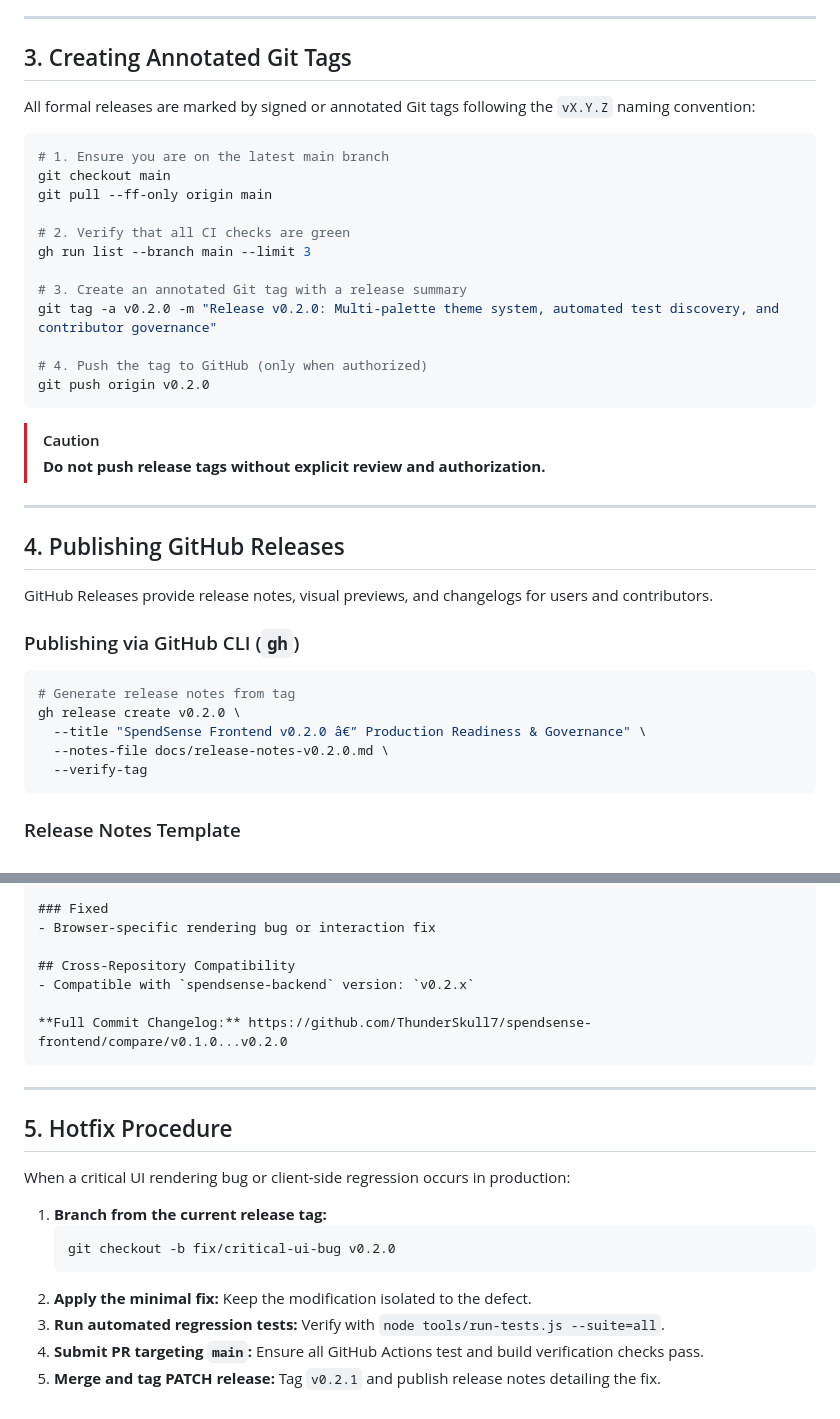
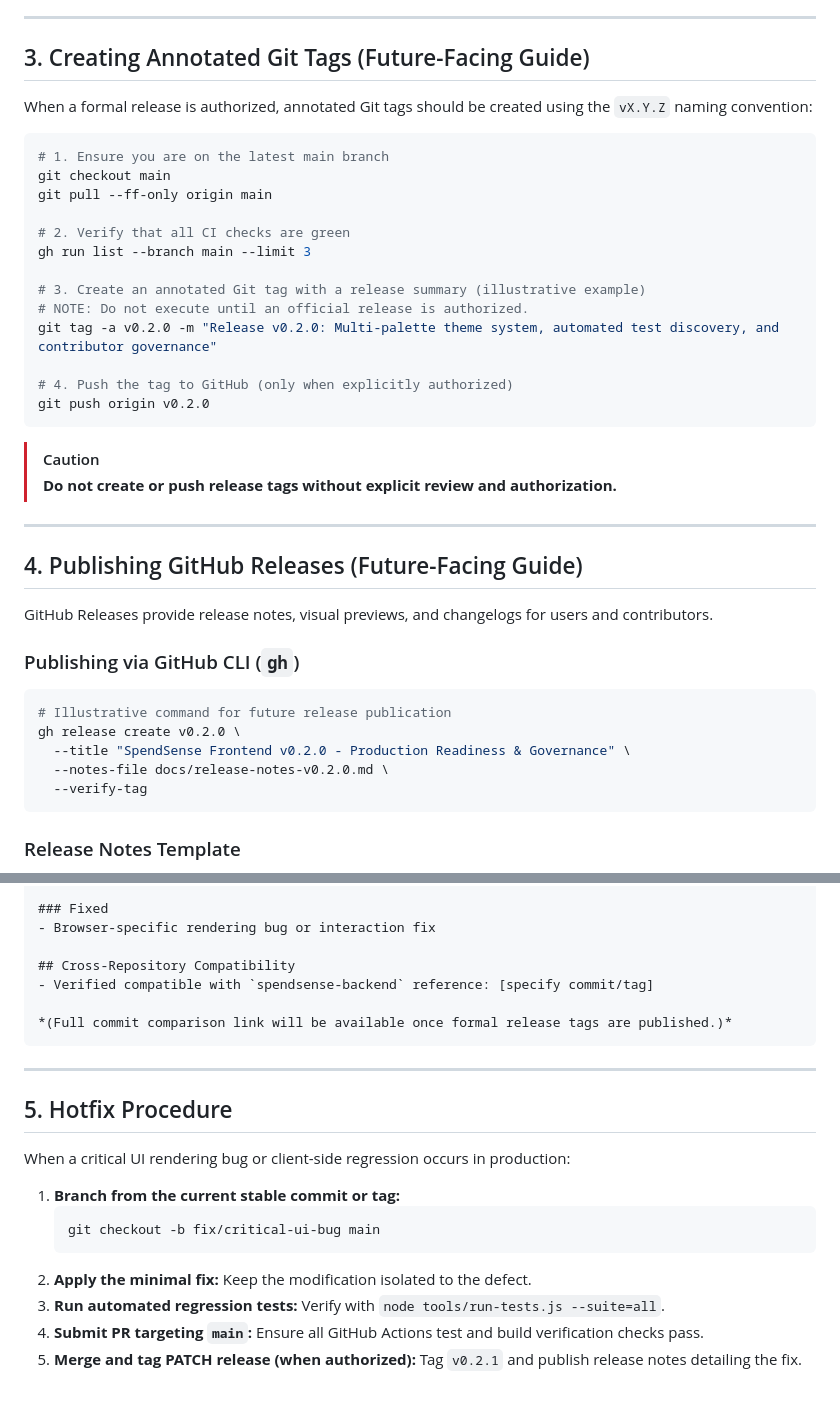
Before and after one commit to ThunderSkull7/spendsense-frontend, a Markdown page: docs/RELEASES.md, 2 parts joined by grey strips. GitHub-like rendering.

````diff
--- a/docs/RELEASES.md
+++ b/docs/RELEASES.md
@@ -45,9 +58,9 @@ When releasing changes that span both repositories:
 
 ---
 
-## 3. Creating Annotated Git Tags
+## 3. Creating Annotated Git Tags (Future-Facing Guide)
 
-All formal releases are marked by signed or annotated Git tags following the `vX.Y.Z` naming convention:
+When a formal release is authorized, annotated Git tags should be created using the `vX.Y.Z` naming convention:
 
 ```bash
 # 1. Ensure you are on the latest main branch
@@ -57,28 +70,29 @@ git pull --ff-only origin main
 # 2. Verify that all CI checks are green
 gh run list --branch main --limit 3
 
-# 3. Create an annotated Git tag with a release summary
+# 3. Create an annotated Git tag with a release summary (illustrative example)
+# NOTE: Do not execute until an official release is authorized.
 git tag -a v0.2.0 -m "Release v0.2.0: Multi-palette theme system, automated test discovery, and contributor governance"
 
-# 4. Push the tag to GitHub (only when authorized)
+# 4. Push the tag to GitHub (only when explicitly authorized)
 git push origin v0.2.0
 ```
 
 > [!CAUTION]
-> **Do not push release tags without explicit review and authorization.**
+> **Do not create or push release tags without explicit review and authorization.**
 
 ---
 
-## 4. Publishing GitHub Releases
+## 4. Publishing GitHub Releases (Future-Facing Guide)
 
 GitHub Releases provide release notes, visual previews, and changelogs for users and contributors.
 
 ### Publishing via GitHub CLI (`gh`)
 
 ```bash
-# Generate release notes from tag
+# Illustrative command for future release publication
 gh release create v0.2.0 \
-  --title "SpendSense Frontend v0.2.0 â€” Production Readiness & Governance" \
+  --title "SpendSense Frontend v0.2.0 - Production Readiness & Governance" \
   --notes-file docs/release-notes-v0.2.0.md \
   --verify-tag
 ```
@@ -101,9 +115,9 @@ gh release create v0.2.0 \
 - Browser-specific rendering bug or interaction fix
 
 ## Cross-Repository Compatibility
-- Compatible with `spendsense-backend` version: `v0.2.x`
+- Verified compatible with `spendsense-backend` reference: [specify commit/tag]
 
-**Full Commit Changelog:** https://github.com/ThunderSkull7/spendsense-frontend/compare/v0.1.0...v0.2.0
+*(Full commit comparison link will be available once formal release tags are published.)*
 ```
 
 ---
@@ -112,11 +126,11 @@ gh release create v0.2.0 \
 
 When a critical UI rendering bug or client-side regression occurs in production:
 
-1. **Branch from the current release tag:**
+1. **Branch from the current stable commit or tag:**
    ```bash
-   git checkout -b fix/critical-ui-bug v0.2.0
+   git checkout -b fix/critical-ui-bug main
    ```
 2. **Apply the minimal fix:** Keep the modification isolated to the defect.
 3. **Run automated regression tests:** Verify with `node tools/run-tests.js --suite=all`.
 4. **Submit PR targeting `main`:** Ensure all GitHub Actions test and build verification checks pass.
-5. **Merge and tag PATCH release:** Tag `v0.2.1` and publish release notes detailing the fix.
+5. **Merge and tag PATCH release (when authorized):** Tag `v0.2.1` and publish release notes detailing the fix.
````
Also changed, not shown: other parts of docs/RELEASES.md (+26 -13 lines), CHANGELOG.md (+4 -6 lines), README.md (+2 -239 lines).
